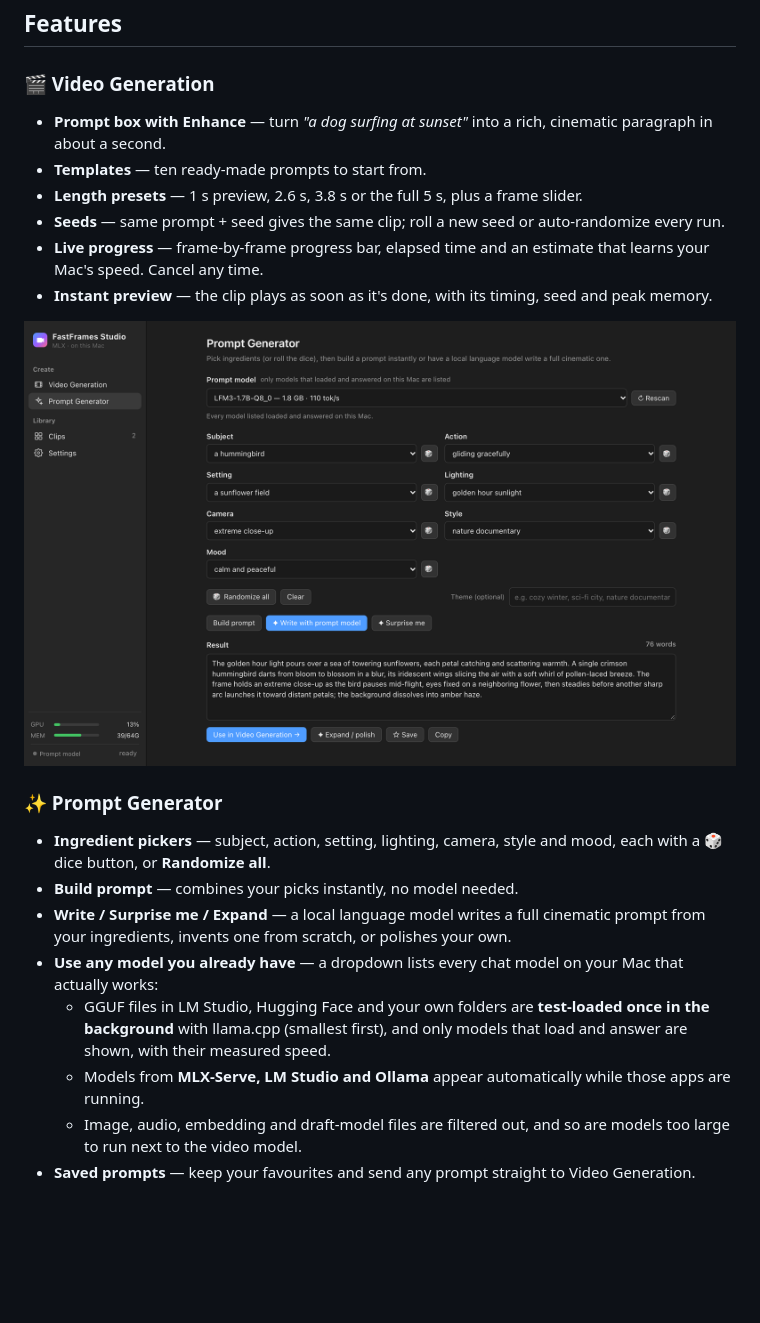
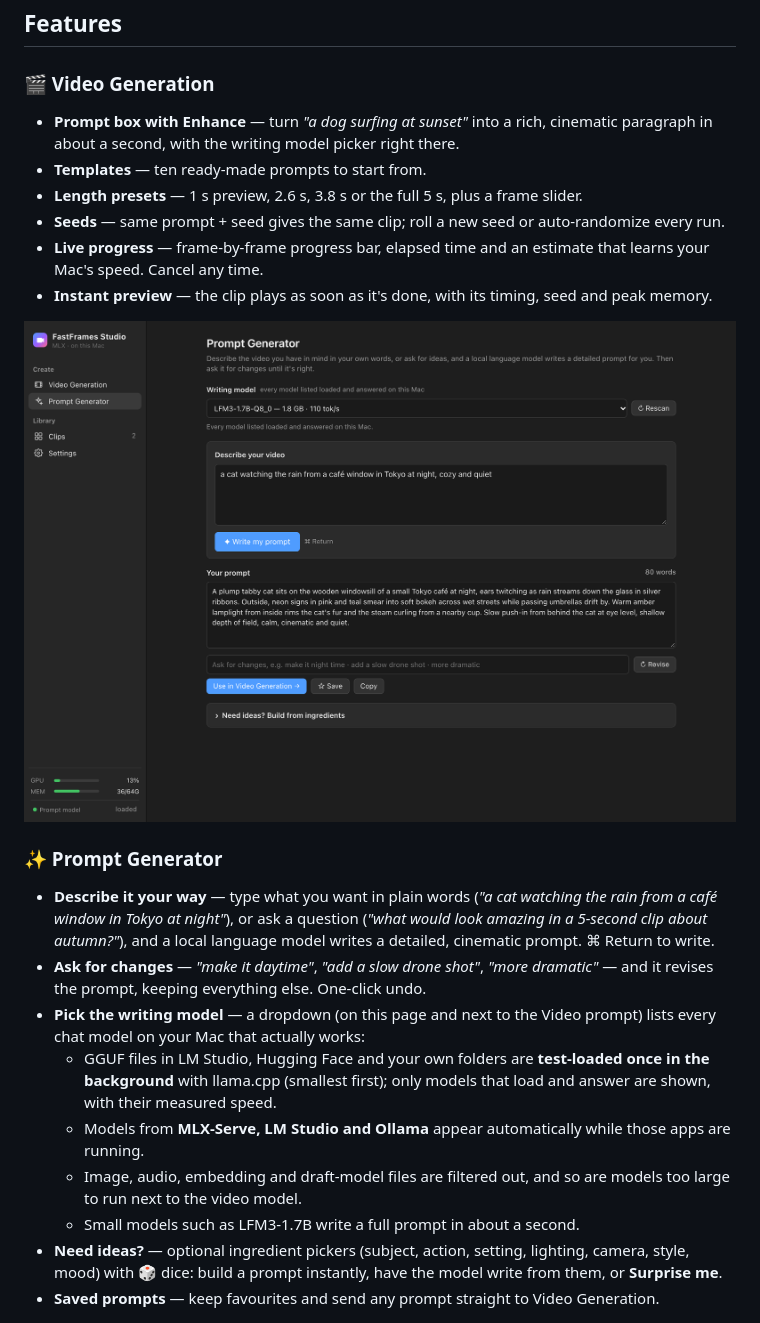
Before and after one commit to simplyakil/fastframes-studio, a Markdown page: README.md, the part around the change. Drawn GitHub-style; pictures changed too: assets/gen.png; blank space fills up the shorter version.

```diff
--- a/README.md
+++ b/README.md
@@ -35,7 +35,7 @@ On an M1 Max a full 5-second clip takes about **1½ minutes**, and a 1-second pr
 ## Features
 
 ### 🎬 Video Generation
-- **Prompt box with Enhance** — turn *"a dog surfing at sunset"* into a rich, cinematic paragraph in about a second.
+- **Prompt box with Enhance** — turn *"a dog surfing at sunset"* into a rich, cinematic paragraph in about a second, with the writing model picker right there.
 - **Templates** — ten ready-made prompts to start from.
 - **Length presets** — 1 s preview, 2.6 s, 3.8 s or the full 5 s, plus a frame slider.
 - **Seeds** — same prompt + seed gives the same clip; roll a new seed or auto-randomize every run.
@@ -45,14 +45,15 @@ On an M1 Max a full 5-second clip takes about **1½ minutes**, and a 1-second pr
 <p align="center"><img src="assets/gen.png" width="900" alt="Prompt Generator"></p>
 
 ### ✨ Prompt Generator
-- **Ingredient pickers** — subject, action, setting, lighting, camera, style and mood, each with a 🎲 dice button, or **Randomize all**.
-- **Build prompt** — combines your picks instantly, no model needed.
-- **Write / Surprise me / Expand** — a local language model writes a full cinematic prompt from your ingredients, invents one from scratch, or polishes your own.
-- **Use any model you already have** — a dropdown lists every chat model on your Mac that actually works:
-  - GGUF files in LM Studio, Hugging Face and your own folders are **test-loaded once in the background** with llama.cpp (smallest first), and only models that load and answer are shown, with their measured speed.
+- **Describe it your way** — type what you want in plain words (*"a cat watching the rain from a café window in Tokyo at night"*), or ask a question (*"what would look amazing in a 5-second clip about autumn?"*), and a local language model writes a detailed, cinematic prompt. ⌘ Return to write.
+- **Ask for changes** — *"make it daytime"*, *"add a slow drone shot"*, *"more dramatic"* — and it revises the prompt, keeping everything else. One-click undo.
+- **Pick the writing model** — a dropdown (on this page and next to the Video prompt) lists every chat model on your Mac that actually works:
+  - GGUF files in LM Studio, Hugging Face and your own folders are **test-loaded once in the background** with llama.cpp (smallest first); only models that load and answer are shown, with their measured speed.
   - Models from **MLX-Serve, LM Studio and Ollama** appear automatically while those apps are running.
   - Image, audio, embedding and draft-model files are filtered out, and so are models too large to run next to the video model.
-- **Saved prompts** — keep your favourites and send any prompt straight to Video Generation.
+  - Small models such as LFM3-1.7B write a full prompt in about a second.
+- **Need ideas?** — optional ingredient pickers (subject, action, setting, lighting, camera, style, mood) with 🎲 dice: build a prompt instantly, have the model write from them, or **Surprise me**.
+- **Saved prompts** — keep favourites and send any prompt straight to Video Generation.
 
 <p align="center"><img src="assets/lib.png" width="900" alt="Clips library"></p>
 
```
Also changed, not shown: 2 other files.
